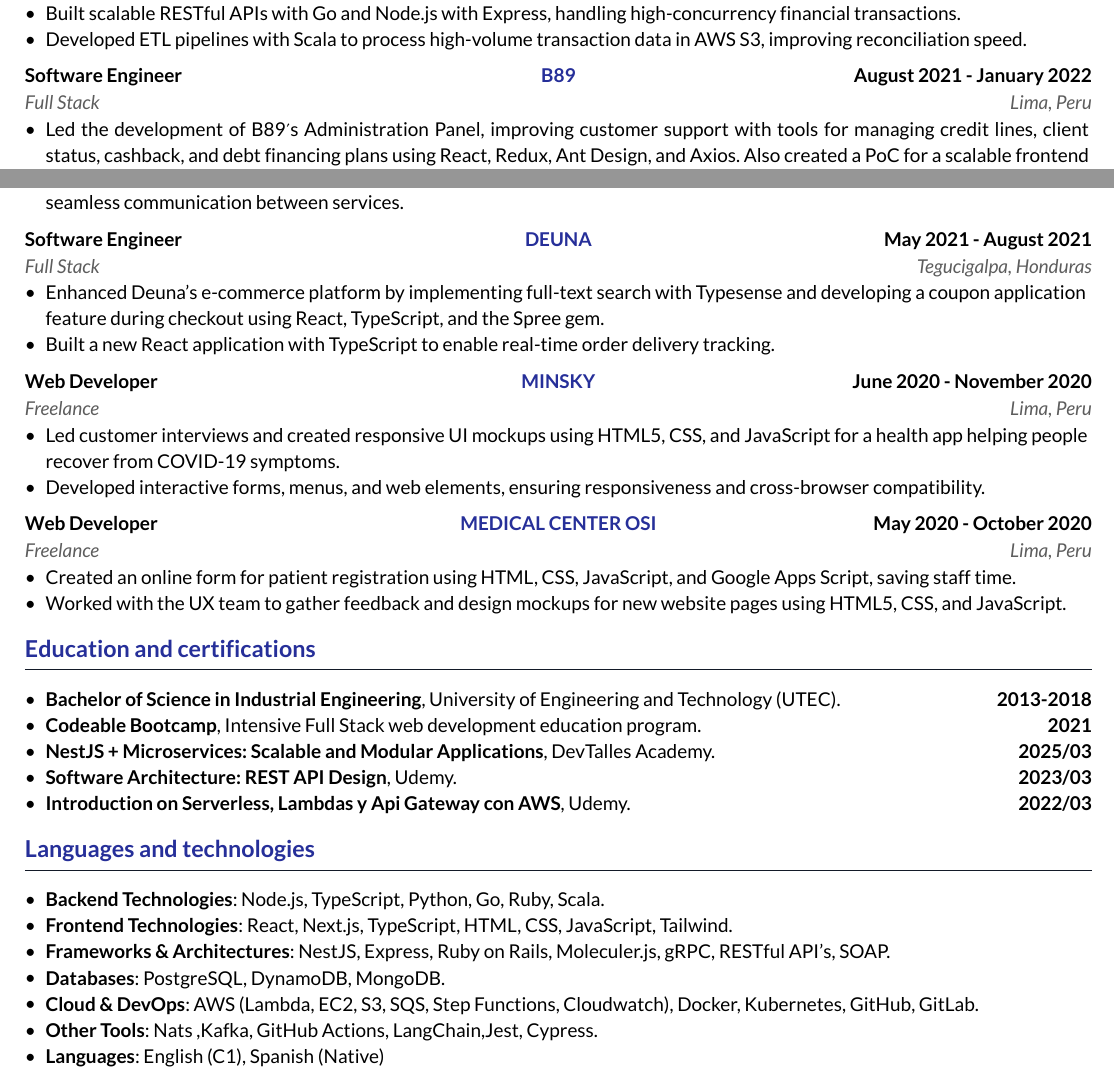
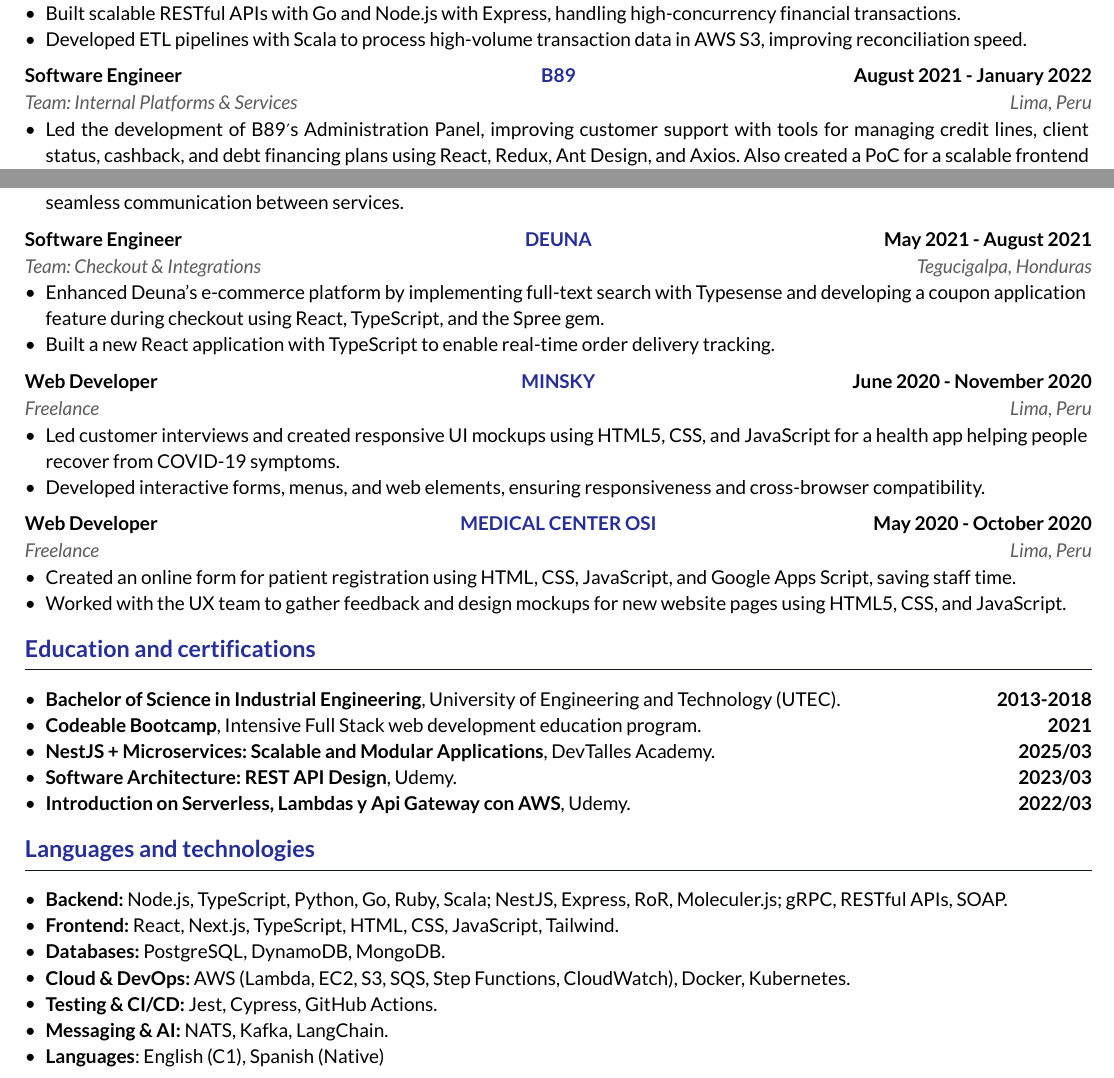
Before and after one commit to AzucenaGrecia/Typst-Resume, a Typst document (personal-cv/cv.typ): two parts of the page, joined at a grey line, cut so that both start at the same text. The pictures show the PDF file personal-cv/cv.pdf that the author committed with the source.

Commit message:
Final version

```diff
--- a/personal-cv/cv.typ
+++ b/personal-cv/cv.typ
@@ -49,7 +49,7 @@
   company: [B89],
   company-link: "https://www.b89.io",
   title: [Software Engineer],
-  subtitle: [Full Stack],
+  subtitle: [Team: Internal Platforms & Services],
   date-range: [August 2021 - January 2022],
   location: [Lima, Peru],
   items: (
@@ -62,7 +62,7 @@
   company: [DEUNA],
   company-link: "https://www.deuna.com/",
   title: [Software Engineer],
-  subtitle: [Full Stack],
+  subtitle: [Team: Checkout & Integrations],
   date-range: [May 2021 - August 2021],
   location: [Tegucigalpa, Honduras],
   items: (
@@ -110,10 +110,10 @@
 = Languages and technologies
 #hr
 
-- *Backend Technologies*:  Node.js, TypeScript, Python, Go, Ruby, Scala.
-- *Frontend Technologies*: React, Next.js, TypeScript, HTML, CSS, JavaScript, Tailwind.
-- *Frameworks & Architectures*: NestJS, Express, Ruby on Rails, Moleculer.js, gRPC, RESTful API's, SOAP.
-- *Databases*: PostgreSQL, DynamoDB, MongoDB.
-- *Cloud & DevOps*: AWS (Lambda, EC2, S3, SQS, Step Functions, Cloudwatch), Docker, Kubernetes, GitHub, GitLab.
-- *Other Tools*: Nats ,Kafka, GitHub Actions, LangChain,Jest, Cypress.
+- *Backend:* Node.js, TypeScript, Python, Go, Ruby, Scala; NestJS, Express, RoR, Moleculer.js; gRPC, RESTful APIs, SOAP.
+- *Frontend:* React, Next.js, TypeScript, HTML, CSS, JavaScript, Tailwind.
+- *Databases:* PostgreSQL, DynamoDB, MongoDB.
+- *Cloud & DevOps:* AWS (Lambda, EC2, S3, SQS, Step Functions, CloudWatch), Docker, Kubernetes.
+- *Testing & CI/CD:* Jest, Cypress, GitHub Actions.
+- *Messaging & AI:* NATS, Kafka, LangChain.
 - *Languages*: English (C1), Spanish (Native)
```
Also changed, not shown: personal-cv/cv.pdf.
